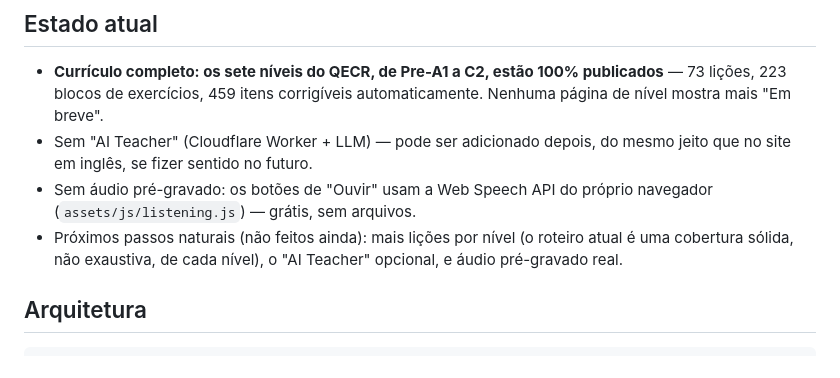
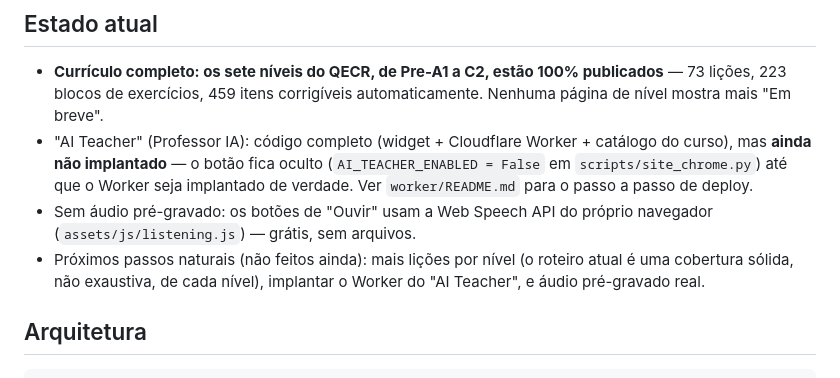
Before and after one commit to renangrossi/aulasdeportugues, a Markdown page: README.md, the part around the change. Rendered like a GitHub page.

Commit message:
Update README: AI Teacher is built, just not deployed yet
Follow-up to the AI Teacher PR just merged -- the "Estado atual"
section still said "sem AI Teacher... pode ser adicionado depois,"
which is now stale (the widget/worker/catalog all exist, gated behind
AI_TEACHER_ENABLED until the Worker is actually deployed).

Co-Authored-By: Claude Sonnet 5 <noreply@anthropic.com>
Claude-Session: https://claude.ai/code/session_016zpPB6XbsQpxFVjU7GsNce

```diff
--- a/README.md
+++ b/README.md
@@ -15,14 +15,16 @@ reconstruída inteiramente para o português.
   100% publicados** — 73 lições, 223 blocos de exercícios, 459 itens
   corrigíveis automaticamente. Nenhuma página de nível mostra mais
   "Em breve".
-- Sem "AI Teacher" (Cloudflare Worker + LLM) — pode ser adicionado
-  depois, do mesmo jeito que no site em inglês, se fizer sentido no
-  futuro.
+- "AI Teacher" (Professor IA): código completo (widget + Cloudflare
+  Worker + catálogo do curso), mas **ainda não implantado** — o botão
+  fica oculto (`AI_TEACHER_ENABLED = False` em `scripts/site_chrome.py`)
+  até que o Worker seja implantado de verdade. Ver `worker/README.md`
+  para o passo a passo de deploy.
 - Sem áudio pré-gravado: os botões de "Ouvir" usam a Web Speech API do
   próprio navegador (`assets/js/listening.js`) — grátis, sem arquivos.
 - Próximos passos naturais (não feitos ainda): mais lições por nível
   (o roteiro atual é uma cobertura sólida, não exaustiva, de cada
-  nível), o "AI Teacher" opcional, e áudio pré-gravado real.
+  nível), implantar o Worker do "AI Teacher", e áudio pré-gravado real.
 
 ## Arquitetura
 
```
